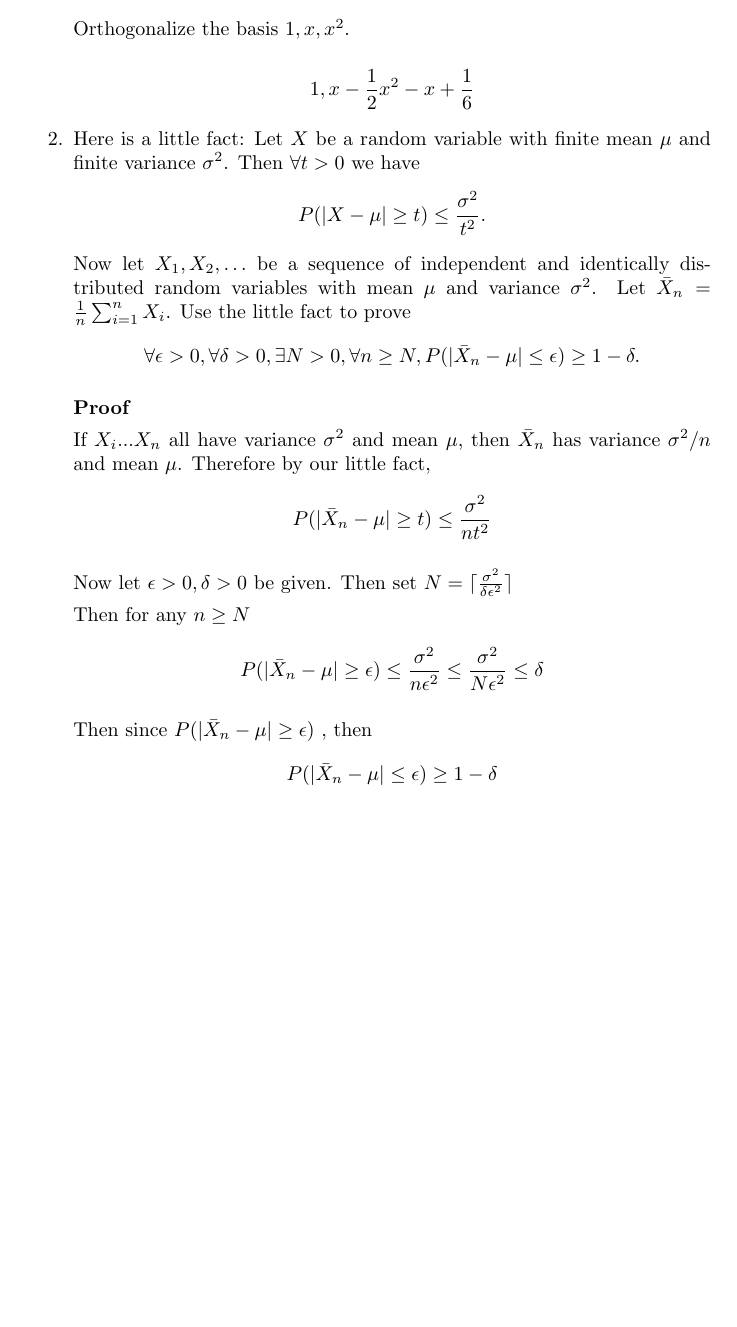
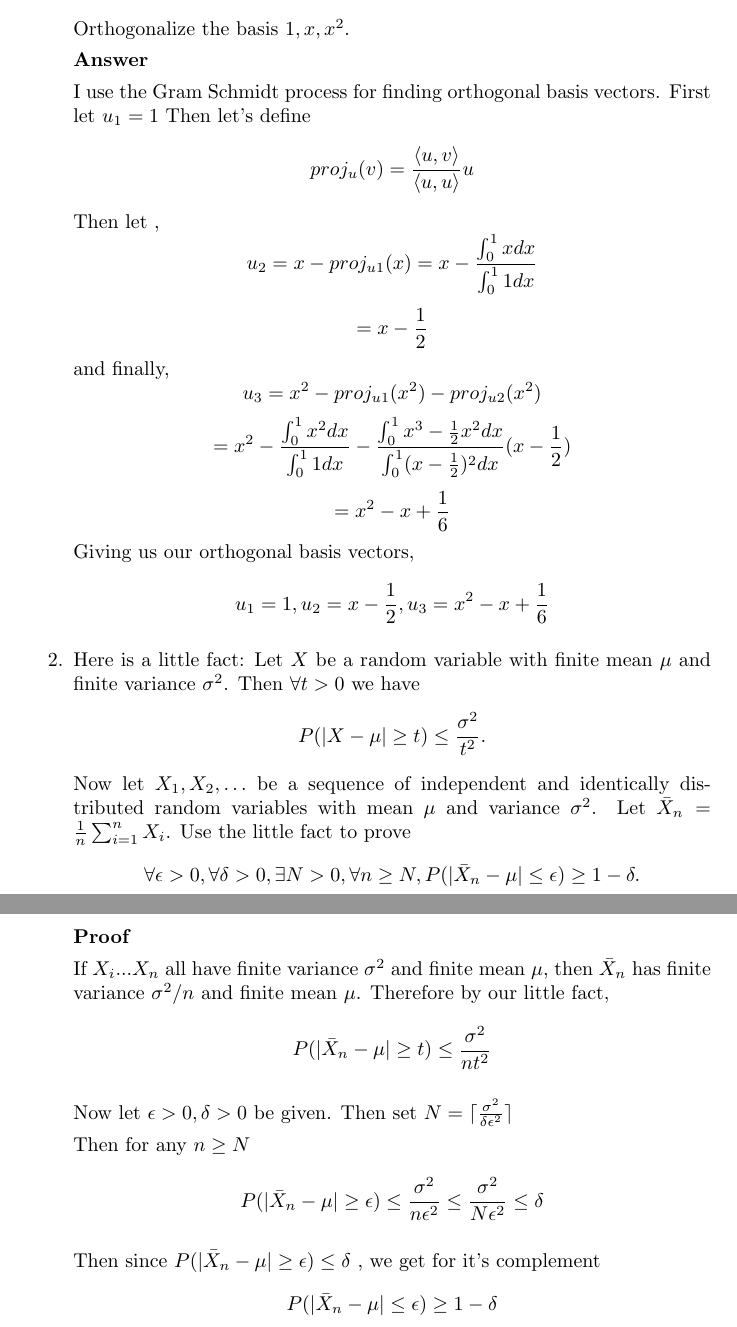
Before and after one commit to mhorowitzgelb/HWSpring2017, a LaTeX problem sheet (cs761/hw1/hw1.tex): part of page 2 of 2 before the commit and two parts of pages 2 and 3 of 3 after it, the two joined at a grey line, cut so that both start at the same text, the shorter picture padded with empty space. Compiled offline with pdfLaTeX.

Commit message:
Finished hw1 for 761

```diff
--- a/cs761/hw1/hw1.tex
+++ b/cs761/hw1/hw1.tex
@@ -50,8 +50,34 @@ However, an explicit ``I don't know'' answer is worth 1 point.
 $$\langle g, h \rangle = \int_0^1 g(x)h(x)\,dx.$$
 Orthogonalize the basis $1, x, x^2$.
 
+\textbf{Answer}
+
+I use the Gram Schmidt process for finding orthogonal basis vectors.
+First let $u_1 = 1$
+Then let's define
 \[
-1, x-\frac{1}{2} x^2 - x + \frac{1}{6}
+proj_u(v) = \frac{\langle u , v \rangle}{\langle u , u \rangle }u
+\]
+Then let ,
+\[
+u_2 = x - proj_{u1}(x) = x - \frac{\int_{0}^{1}x dx}{\int_{0}^{1}1 dx}
+\]
+\[
+= x - \frac{1}{2}
+\]
+and finally,
+\[
+u_3 = x^2 - proj_{u1}(x^2) - proj_{u2}(x^2)
+\]
+\[
+= x^2 - \frac{\int_{0}^{1}x^2 dx}{\int_{0}^{1}1 dx} - \frac{\int_{0}^{1} x^3 - \frac{1}{2}x^2 dx}{\int_0^1 (x-\frac{1}{2})^2 dx} (x-\frac{1}{2})
+\]
+\[
+= x^2 - x + \frac{1}{6}
+\]
+Giving us our orthogonal basis vectors,
+\[
+u_1 = 1, u_2 = x-\frac{1}{2}, u_3 = x^2 - x + \frac{1}{6}
 \]
 
 \item Here is a little fact: Let $X$ be a random variable with finite mean $\mu$ and finite variance $\sigma^2$.  Then $\forall t>0$ we have
@@ -61,9 +87,11 @@ Let $\bar{X}_n = \frac{1}{n}\sum_{i=1}^n X_i$.
 Use the little fact to prove
 $$\forall \epsilon>0, \forall \delta>0, \exists N>0, \forall n\ge N, P(|\bar{X}_n - \mu|\le \epsilon)\ge 1-\delta.$$
 
+\
+
 \textbf{Proof}
 
-If $X_i ... X_n$ all have variance $\sigma^2$ and mean $\mu$, then $\bar{X}_n$ has variance $\sigma^2/n$ and mean $\mu$. Therefore by our little fact,
+If $X_i ... X_n$ all have finite variance $\sigma^2$ and finite mean $\mu$, then $\bar{X}_n$ has finite variance $\sigma^2/n$ and finite mean $\mu$. Therefore by our little fact,
 \[
 P(|\bar{X}_n - \mu| \geq t) \leq \frac{\sigma^2}{nt^2}
 \]
@@ -76,7 +104,7 @@ Then for any $n \geq N$
 P(|\bar{X}_n - \mu| \geq \epsilon) \leq \frac{\sigma^2}{n\epsilon^2} \leq \frac{\sigma^2}{N\epsilon^2} \leq \delta
 \]
 
-Then since $P(|\bar{X}_n - \mu| \geq \epsilon)$ , then
+Then since $P(|\bar{X}_n - \mu| \geq \epsilon) \leq \delta$ , we get for it's complement
 \[
 P(|\bar{X}_n - \mu| \leq \epsilon) \geq 1 - \delta
 \]
```
Also changed, not shown: cs761/hw1/hw1.pdf, 2 other files.
